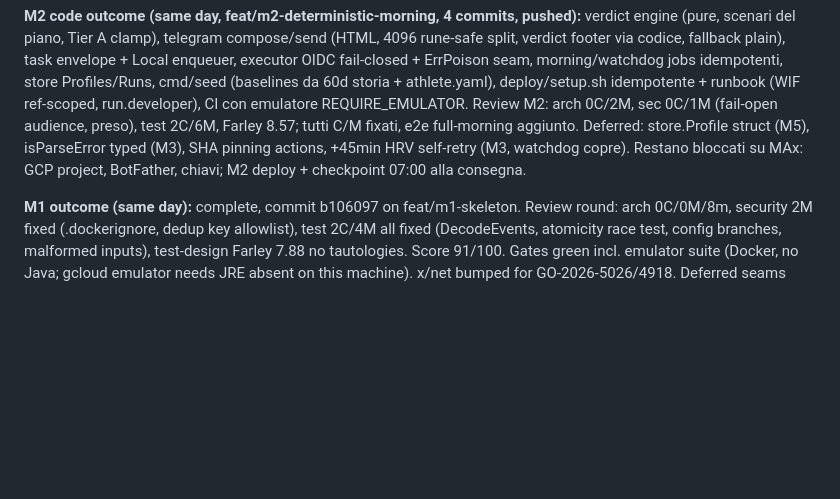
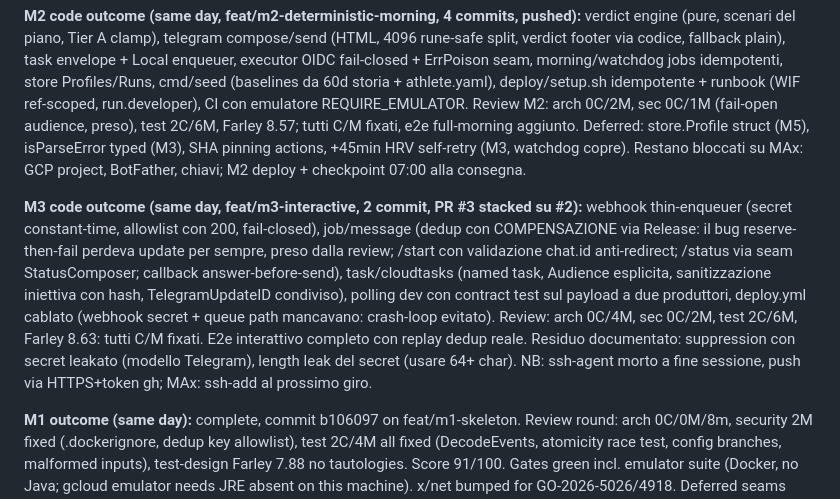
Before and after one commit to maroffo/cadenza, a Markdown page: quality_reports/session_logs/2026-06-10.md, the part around the change. Drawn GitHub-style; blank space fills up the shorter version.

Commit message:
docs: session log update for M3 outcome
Co-Authored-By: Claude Fable 5 <noreply@anthropic.com>

```diff
--- a/quality_reports/session_logs/2026-06-10.md
+++ b/quality_reports/session_logs/2026-06-10.md
@@ -26,4 +26,6 @@
 
 **M2 code outcome (same day, feat/m2-deterministic-morning, 4 commits, pushed):** verdict engine (pure, scenari del piano, Tier A clamp), telegram compose/send (HTML, 4096 rune-safe split, verdict footer via codice, fallback plain), task envelope + Local enqueuer, executor OIDC fail-closed + ErrPoison seam, morning/watchdog jobs idempotenti, store Profiles/Runs, cmd/seed (baselines da 60d storia + athlete.yaml), deploy/setup.sh idempotente + runbook (WIF ref-scoped, run.developer), CI con emulatore REQUIRE_EMULATOR. Review M2: arch 0C/2M, sec 0C/1M (fail-open audience, preso), test 2C/6M, Farley 8.57; tutti C/M fixati, e2e full-morning aggiunto. Deferred: store.Profile struct (M5), isParseError typed (M3), SHA pinning actions, +45min HRV self-retry (M3, watchdog copre). Restano bloccati su MAx: GCP project, BotFather, chiavi; M2 deploy + checkpoint 07:00 alla consegna.
 
+**M3 code outcome (same day, feat/m3-interactive, 2 commit, PR #3 stacked su #2):** webhook thin-enqueuer (secret constant-time, allowlist con 200, fail-closed), job/message (dedup con COMPENSAZIONE via Release: il bug reserve-then-fail perdeva update per sempre, preso dalla review; /start con validazione chat.id anti-redirect; /status via seam StatusComposer; callback answer-before-send), task/cloudtasks (named task, Audience esplicita, sanitizzazione iniettiva con hash, TelegramUpdateID condiviso), polling dev con contract test sul payload a due produttori, deploy.yml cablato (webhook secret + queue path mancavano: crash-loop evitato). Review: arch 0C/4M, sec 0C/2M, test 2C/6M, Farley 8.63: tutti C/M fixati. E2e interattivo completo con replay dedup reale. Residuo documentato: suppression con secret leakato (modello Telegram), length leak del secret (usare 64+ char). NB: ssh-agent morto a fine sessione, push via HTTPS+token gh; MAx: ssh-add al prossimo giro.
+
 **M1 outcome (same day):** complete, commit b106097 on feat/m1-skeleton. Review round: arch 0C/0M/8m, security 2M fixed (.dockerignore, dedup key allowlist), test 2C/4M all fixed (DecodeEvents, atomicity race test, config branches, malformed inputs), test-design Farley 7.88 no tautologies. Score 91/100. Gates green incl. emulator suite (Docker, no Java; gcloud emulator needs JRE absent on this machine). x/net bumped for GO-2026-5026/4918. Deferred seams documented in commit body (M2: run() extraction, Deps struct, rate single-source, digest pin; M6: POST retry idempotency, Event id type). Integration smoke execution pending MAx's intervals.icu API key.
```
